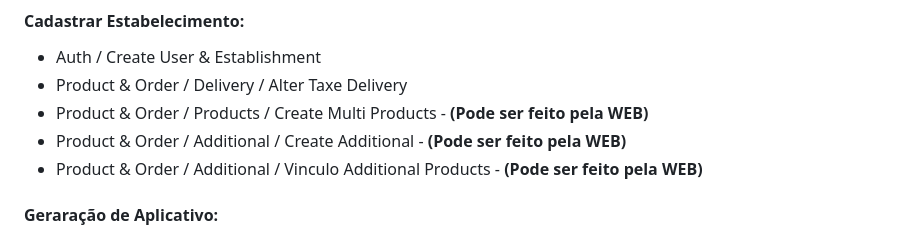
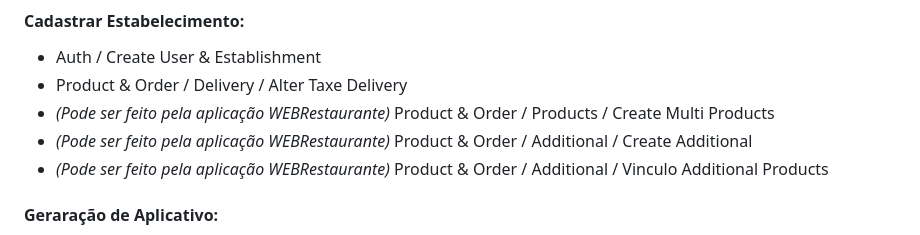
Before and after one commit to carloshomar/appdelivery, a Markdown page: README.md, the part around the change. GitHub-like rendering.

```diff
--- a/README.md
+++ b/README.md
@@ -147,9 +147,9 @@ No arquivo <a href="Frontend/AppComida/config/config.tsx">_Frontend/AppComida/co
 
 - Auth / Create User & Establishment
 - Product & Order / Delivery / Alter Taxe Delivery
-- Product & Order / Products / Create Multi Products          - <b>(Pode ser feito pela WEB)</b>
-- Product & Order / Additional / Create Additional            - <b>(Pode ser feito pela WEB)</b>
-- Product & Order / Additional / Vinculo Additional Products  - <b>(Pode ser feito pela WEB)</b>
+- _(Pode ser feito pela aplicação WEBRestaurante)_ Product & Order / Products / Create Multi Products
+- _(Pode ser feito pela aplicação WEBRestaurante)_ Product & Order / Additional / Create Additional
+- _(Pode ser feito pela aplicação WEBRestaurante)_ Product & Order / Additional / Vinculo Additional Products
 
 #### Geraração de Aplicativo:
 
```
